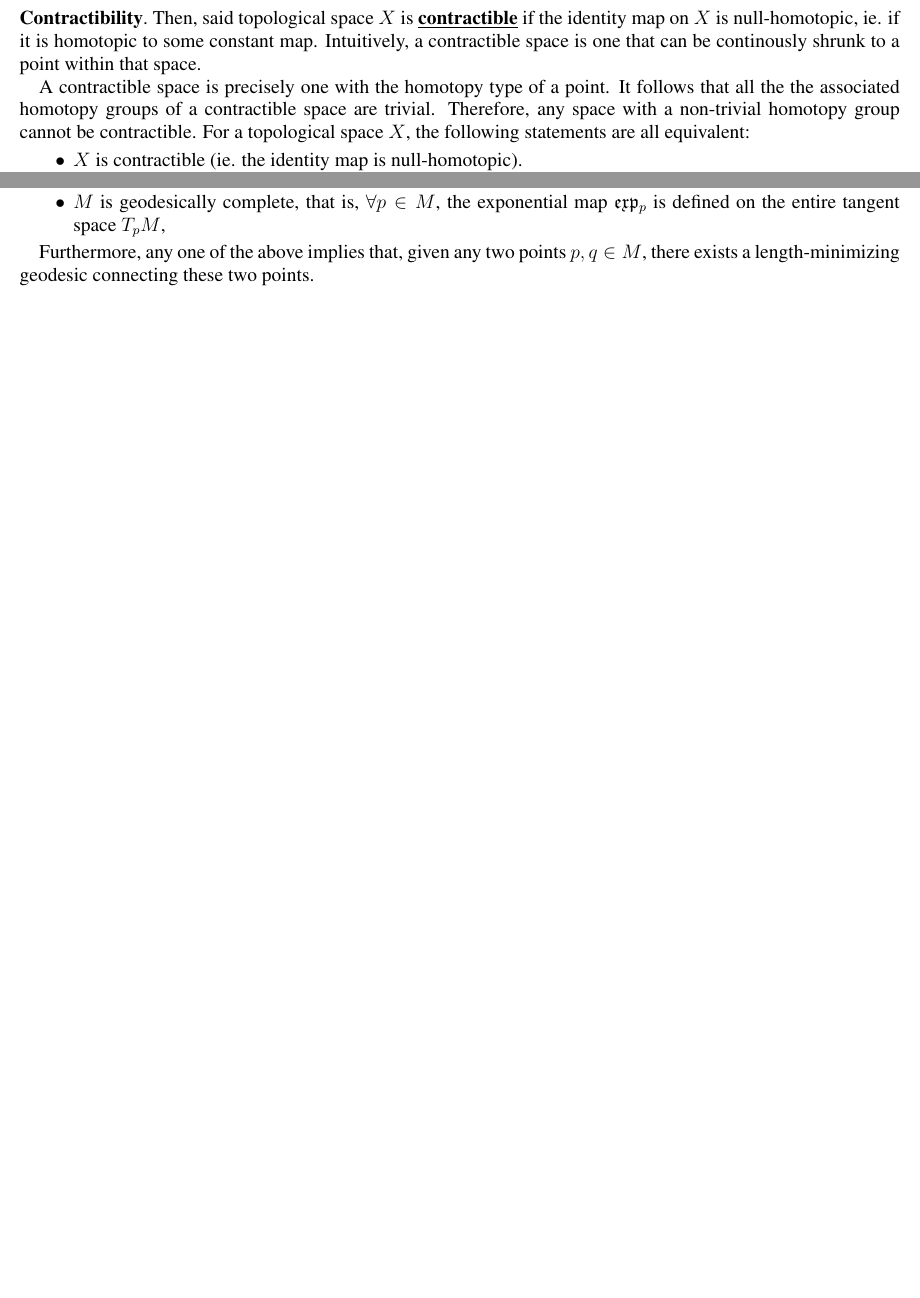
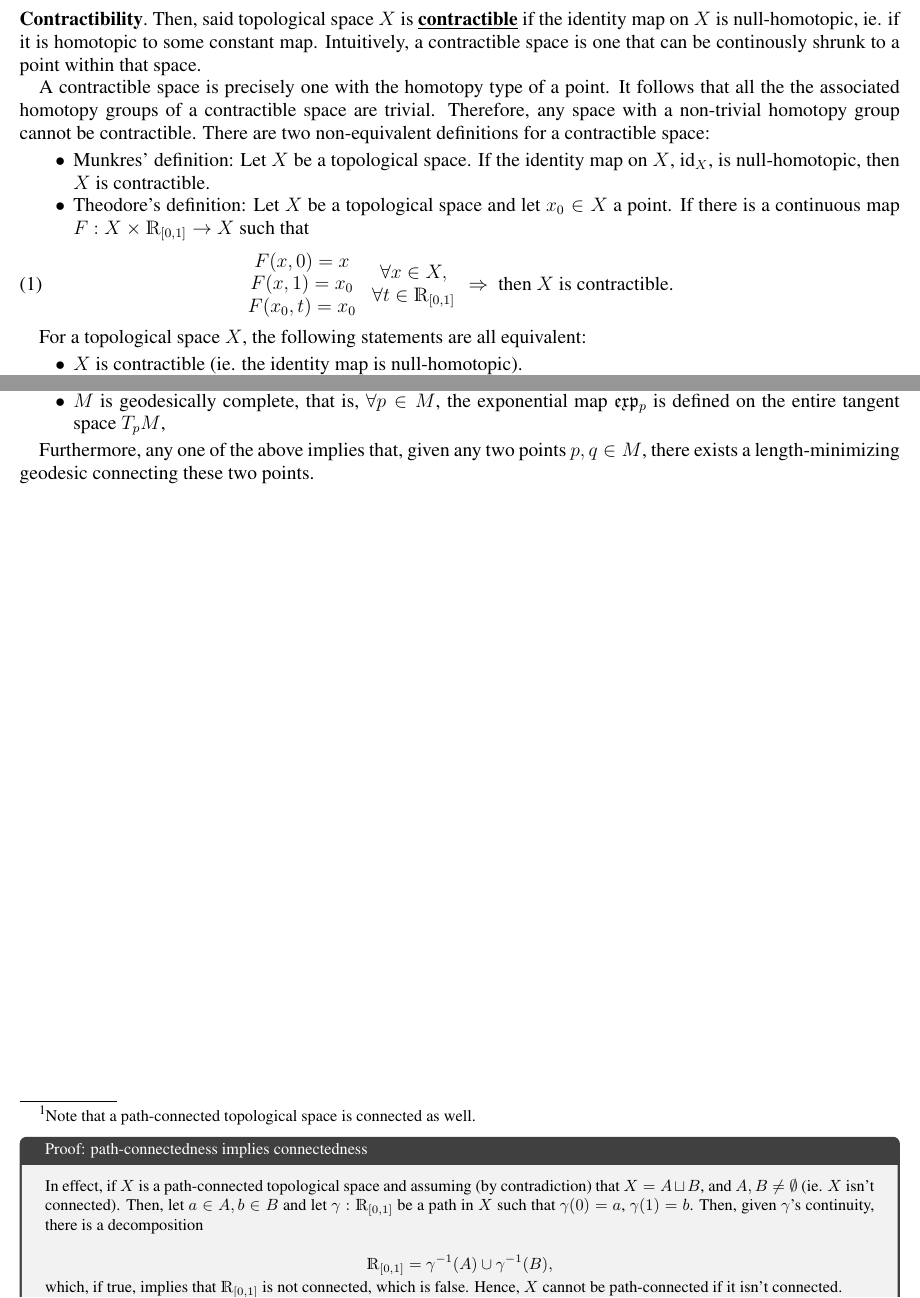
Before and after one commit to tomi-cuentitas/Quantum-Information-and-Condensed-Matter-Notes, a LaTeX problem sheet (Elements of (Algebraic) Topology & Geometry - Theory & Notes/main.tex): two parts of pages 1 and 3 of 3 before the commit and two parts of pages 2 and 3 of 3 after it, joined at a grey line, cut so that both start at the same text, the shorter picture padded with empty space. Compiled offline with pdfLaTeX.

Commit message:
Update main.tex

```diff
--- a/Elements of (Algebraic) Topology & Geometry - Theory & Notes/main.tex
+++ b/Elements of (Algebraic) Topology & Geometry - Theory & Notes/main.tex
@@ -44,12 +45,3 @@ An equivalent formulation is this: $X$ is simply connected if and only if
 
 Equivalently, $X$ is simply connected if and only if $X$ is path-connected and $\pi_1 (X) \simeq \mathds{Z}$ at each point. \\
 
-\paragraph{\textbf{Contractibility}}
-
- Then, said topological space $X$ is \underline{\textbf{contractible}} if the identity map on $X$ is null-homotopic, ie. if it is homotopic to some constant map. Intuitively, a contractible space is one that can be continously shrunk to a point within that space.
-
-A contractible space is precisely one with the homotopy type of a point. It follows that all the the associated homotopy groups of a contractible space are trivial. Therefore, any space with a non-trivial homotopy group cannot be contractible. For a topological space $X$, the following statements are all equivalent:
-
-\begin{itemize}
-    \item $X$ is contractible (ie. the identity map is null-homotopic).
-    \item $X$ is homotopy-equivalent to a one-point space.
@@ -90,3 +77,31 @@ In algebraic topology, there are many interesting homotopic invariants. Namely,
     \item if $X$ and $Y$ are path-connected, then the fundamental groups of $X$ and $Y$ are isomorphic, and so are the higher homotopy groups. \\
 \end{itemize}
 
+\paragraph{\textbf{Contractibility}}
+
+ Then, said topological space $X$ is \underline{\textbf{contractible}} if the identity map on $X$ is null-homotopic, ie. if it is homotopic to some constant map. Intuitively, a contractible space is one that can be continously shrunk to a point within that space.
+
+A contractible space is precisely one with the homotopy type of a point. It follows that all the the associated homotopy groups of a contractible space are trivial. Therefore, any space with a non-trivial homotopy group cannot be contractible. There are two non-equivalent definitions for a contractible space:
+
+\begin{itemize}
+    \item Munkres' definition: Let $X$ be a topological space. If the identity map on $X$, $\textnormal{id}_X$, is null-homotopic, then $X$ is contractible.
+    \item Theodore's definition: Let $X$ be a topological space and let $x_0 \in X$ a point. If there is a continuous map $F: X \times \mathds{R}_{[0,1]} \rightarrow X$ such that
+
+    \begin{align}
+    \begin{array}{c}
+         F(x, 0) = x \\
+         F(x, 1) = x_0 \\
+         F(x_0, t) = x_0
+    \end{array} \begin{array}{c}
+        \forall x \in X, \\
+        \forall t \in \mathds{R}_{[0,1]}
+    \end{array}
+    \Rightarrow \textnormal{ then $X$ is contractible. }
+    \end{align}
+\end{itemize}
+
+For a topological space $X$, the following statements are all equivalent:
+
+\begin{itemize}
+    \item $X$ is contractible (ie. the identity map is null-homotopic).
+    \item $X$ is homotopy-equivalent to a one-point space.
@@ -96,3 +119,12 @@ Let $(M,g)$ be a connected Riemannian manifold. Then, the following statements a
+\begin{tcolorbox}[title=Proof: path-connectedness implies connectedness]
+In effect, if $X$ is a path-connected topological space and assuming (by contradiction) that $X = A \sqcup B$, and $A, B \neq \emptyset$ (ie. $X$ isn't connected). Then, let $a \in A, b \in B$ and let $\gamma: \mathds{R}_{[0,1]}$ be a path in $X$ such that $\gamma(0) = a$, $\gamma(1) = b$. Then, given $\gamma$'s continuity, there is a decomposition
+
+$$
+    \mathds{R}_{[0,1]} = \gamma^{-1}(A) \cup \gamma^{-1}(B),
+$$
+
+which, if true, implies that $\mathds{R}_{[0,1]}$ is not connected, which is false. Hence, $X$ cannot be path-connected if it isn't connected.
+\end{tcolorbox}}. Then, the following statements are equivalent
 
 \begin{itemize}
     \item The closed and bounded subsets of $M$ are compact,
```
Also changed, not shown: Elements of (Algebraic) Topology & Geometry - Theory & Notes/main.tex (27 more changed lines).
